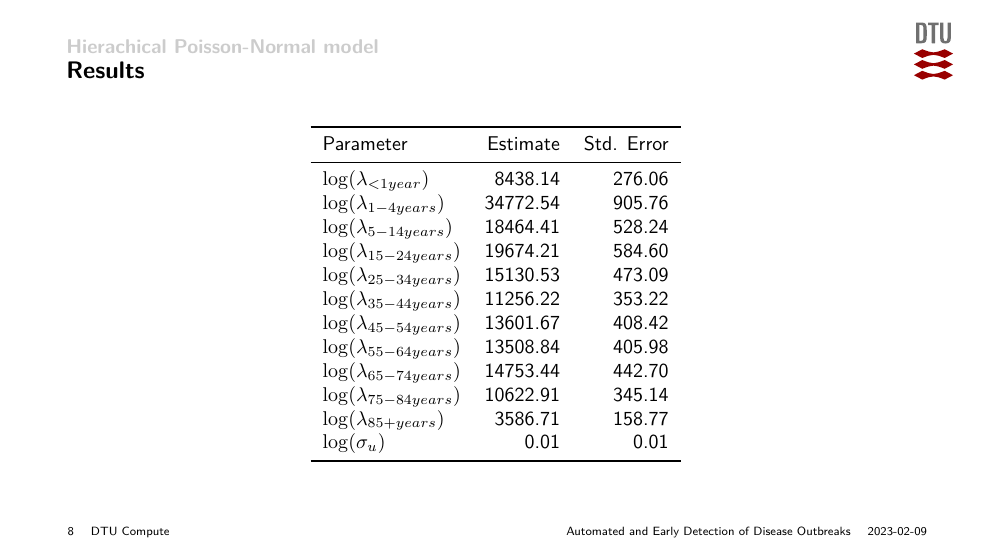
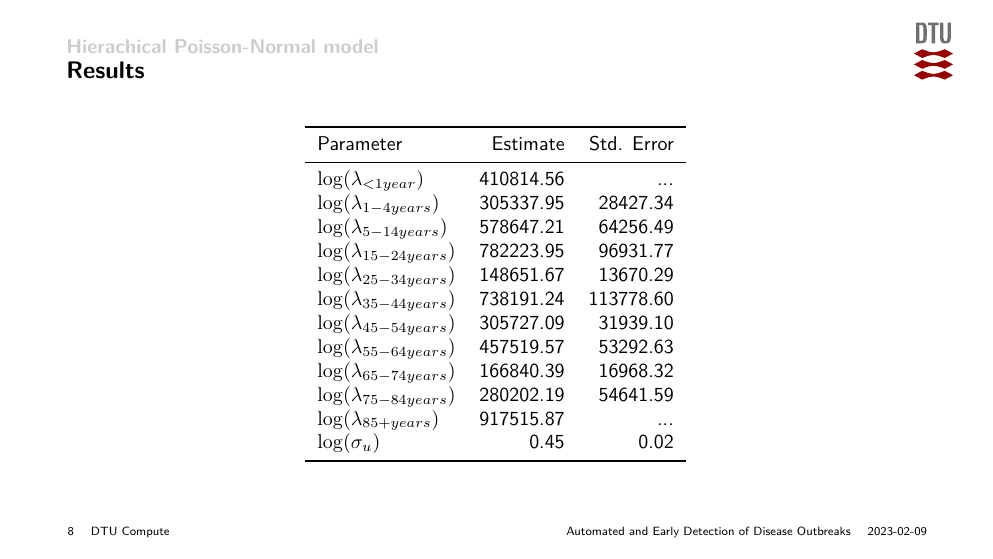
Before and after one commit to telkamp7/AEDDO, LaTeX slides (presentations/01-models.tex): page 8 of 16. Compiled offline with pdfLaTeX.

Commit message:
working now

```diff
--- a/presentations/01-models.tex
+++ b/presentations/01-models.tex
@@ -254,18 +254,18 @@ model}\label{hierachical-poisson-normal-model}}
 \toprule
 Parameter & Estimate & Std. Error\\
 \midrule
-$\log(\lambda_{<1 year})$ & 8438.14 & 276.06\\
-$\log(\lambda_{1-4 years})$ & 34772.54 & 905.76\\
-$\log(\lambda_{5-14 years})$ & 18464.41 & 528.24\\
-$\log(\lambda_{15-24 years})$ & 19674.21 & 584.60\\
-$\log(\lambda_{25-34 years})$ & 15130.53 & 473.09\\
-$\log(\lambda_{35-44 years})$ & 11256.22 & 353.22\\
-$\log(\lambda_{45-54 years})$ & 13601.67 & 408.42\\
-$\log(\lambda_{55-64 years})$ & 13508.84 & 405.98\\
-$\log(\lambda_{65-74 years})$ & 14753.44 & 442.70\\
-$\log(\lambda_{75-84 years})$ & 10622.91 & 345.14\\
-$\log(\lambda_{85+ years})$ & 3586.71 & 158.77\\
-$\log(\sigma_u)$ & 0.01 & 0.01\\
+$\log(\lambda_{<1 year})$ & 410814.56 & ...\\
+$\log(\lambda_{1-4 years})$ & 305337.95 & 28427.34\\
+$\log(\lambda_{5-14 years})$ & 578647.21 & 64256.49\\
+$\log(\lambda_{15-24 years})$ & 782223.95 & 96931.77\\
+$\log(\lambda_{25-34 years})$ & 148651.67 & 13670.29\\
+$\log(\lambda_{35-44 years})$ & 738191.24 & 113778.60\\
+$\log(\lambda_{45-54 years})$ & 305727.09 & 31939.10\\
+$\log(\lambda_{55-64 years})$ & 457519.57 & 53292.63\\
+$\log(\lambda_{65-74 years})$ & 166840.39 & 16968.32\\
+$\log(\lambda_{75-84 years})$ & 280202.19 & 54641.59\\
+$\log(\lambda_{85+ years})$ & 917515.87 & ...\\
+$\log(\sigma_u)$ & 0.45 & 0.02\\
 \bottomrule
 \end{tabular}
 \endgroup{}
```
Also changed, not shown: presentations/01-models.pdf, 6 other files.
